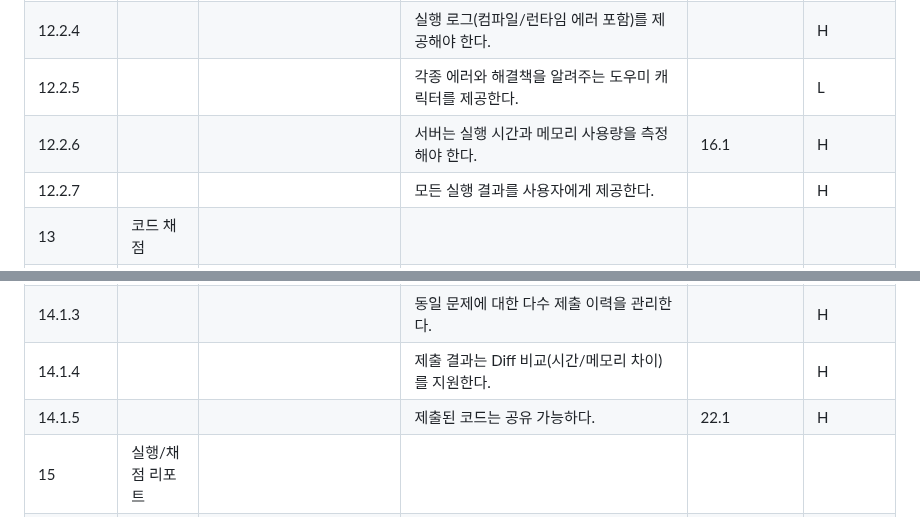
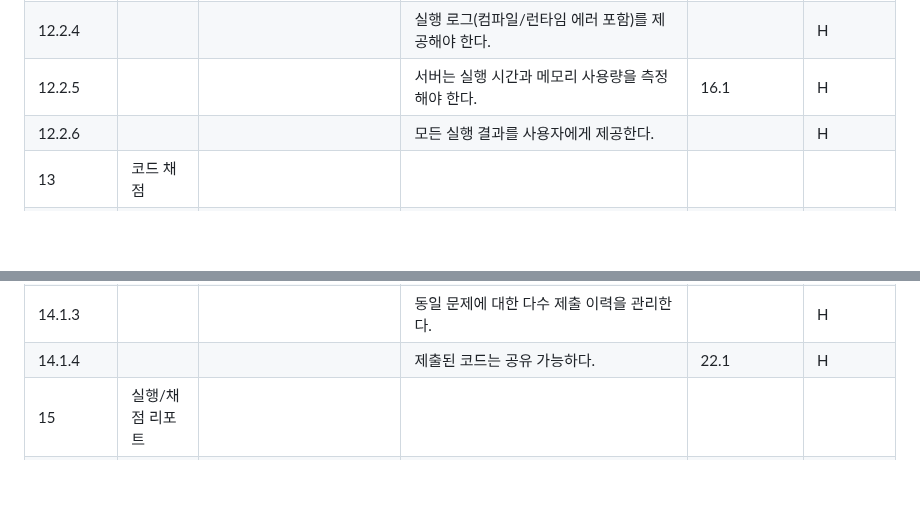
Before and after one commit to YU-SE-25/UnIDE, a Markdown page: SRS_[UnIDE].md, 2 parts joined by grey strips. Drawn GitHub-style; blank space fills up the shorter version.

```diff
--- a/SRS_[UnIDE].md
+++ b/SRS_[UnIDE].md
@@ -197,9 +197,8 @@
 | 12.2.2 |                |                | 실행 시 표준 입력/출력/에러를 UI에 구분하여 표시한다. |                       | H                   |
 | 12.2.3 |                |                | 무한루프나 과도한 리소스 사용 시 중단해야 한다. |                       | H                   |
 | 12.2.4 |                |                | 실행 로그(컴파일/런타임 에러 포함)를 제공해야 한다. |                       | H                   |
-| 12.2.5 |                |                | 각종 에러와 해결책을 알려주는 도우미 캐릭터를 제공한다. |                       | L                   |
-| 12.2.6 |                |                | 서버는 실행 시간과 메모리 사용량을 측정해야 한다. | 16.1                  | H                   |
-| 12.2.7 |                |                | 모든 실행 결과를 사용자에게 제공한다. |                       | H                   |
+| 12.2.5 |                |                | 서버는 실행 시간과 메모리 사용량을 측정해야 한다. | 16.1                  | H                   |
+| 12.2.6 |                |                | 모든 실행 결과를 사용자에게 제공한다. |                       | H                   |
 | 13     | 코드 채점       |                |                           |                       |                    |
 | 13.1   |                | 서버가 수행해야 할 기능이다. |                           |                       |                    |
 | 13.1.1 |                |                | 서버는 채점 요청을 큐에 등록하고 순차적으로 처리한다. |                       | H                   |
@@ -219,8 +218,7 @@
 | 14.1.1 |                |                | 제출 기록은 언어, 코드, 결과, 시간, 메모리, 제출 시각과 함께 저장된다. |                       | H                   |
 | 14.1.2 |                |                | 제출 기록은 마이페이지 '내가 푼 문제'에서 확인 가능하다. | 5.1                   | H                   |
 | 14.1.3 |                |                | 동일 문제에 대한 다수 제출 이력을 관리한다. |                       | H                   |
-| 14.1.4 |                |                | 제출 결과는 Diff 비교(시간/메모리 차이)를 지원한다. |                       | H                   |
-| 14.1.5 |                |                | 제출된 코드는 공유 가능하다. | 22.1                  | H                   |
+| 14.1.4 |                |                | 제출된 코드는 공유 가능하다. | 22.1                  | H                   |
 | 15     | 실행/채점 리포트 |                |                           |                       |                    |
 | 15.1   |                | 코드 채점 결과 정리 기능 |                           |                       |                    |
 | 15.1.1 |                |                | 실행/채점 결과는 표 형태로 제공한다. |                       | H                   |
```
